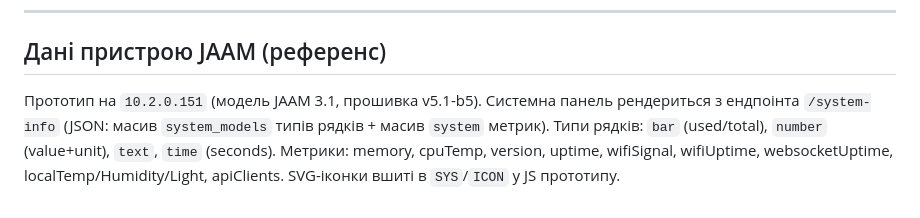
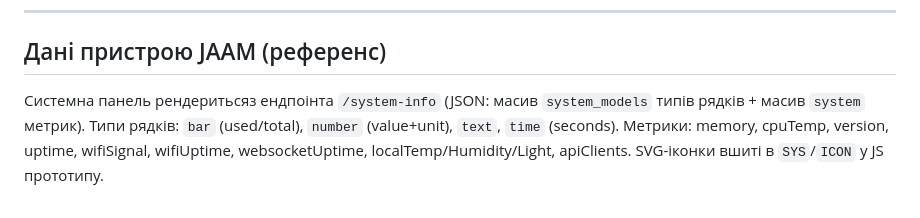
Before and after one commit to J-A-A-M/jaam_server, a Markdown page: design/README.md, the part around the change. Rendered like a GitHub page.

```diff
--- a/design/README.md
+++ b/design/README.md
@@ -124,8 +124,7 @@ document.querySelectorAll('.raion[data-oblast="14"]').forEach(g=>g.classList.add
 ---
 
 ## Дані пристрою JAAM (референс)
-Прототип на `10.2.0.151` (модель JAAM 3.1, прошивка v5.1-b5). Системна панель рендериться
-з ендпоінта `/system-info` (JSON: масив `system_models` типів рядків + масив `system` метрик).
+Системна панель рендеритьсяз ендпоінта `/system-info` (JSON: масив `system_models` типів рядків + масив `system` метрик).
 Типи рядків: `bar` (used/total), `number` (value+unit), `text`, `time` (seconds).
 Метрики: memory, cpuTemp, version, uptime, wifiSignal, wifiUptime, websocketUptime,
 localTemp/Humidity/Light, apiClients. SVG-іконки вшиті в `SYS`/`ICON` у JS прототипу.
```
